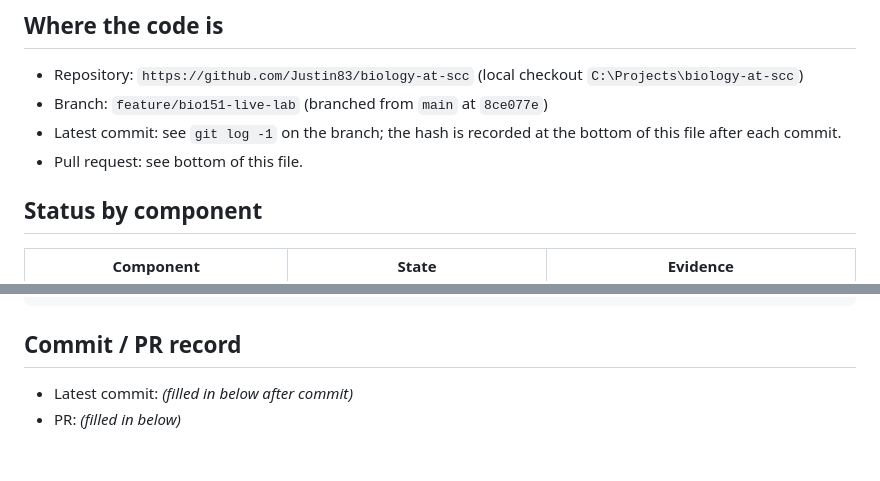
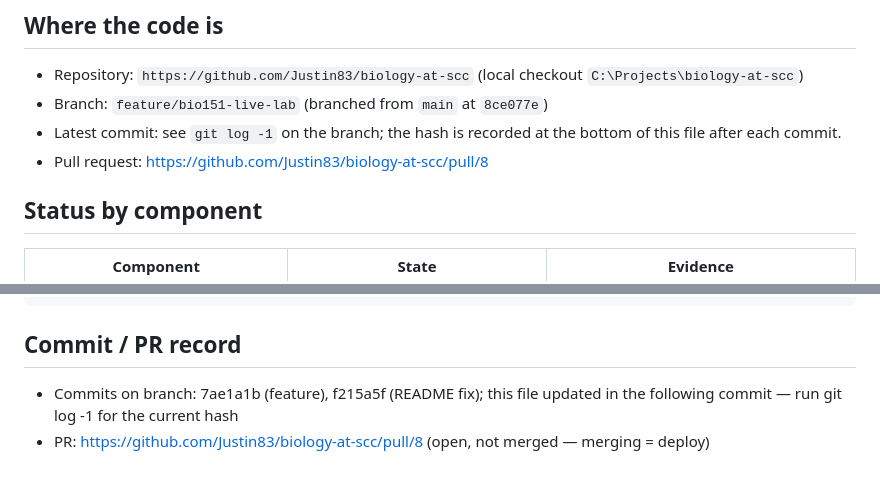
Before and after one commit to Justin83/biology-at-scc, a Markdown page: docs/bio151-live-lab/HANDOFF.md, 2 parts joined by grey strips. Drawn GitHub-style.

Commit message:
Record commit hashes and PR link in BIO 151 handoff
Co-Authored-By: Claude Fable 5.1 <noreply@anthropic.com>
Claude-Session: https://claude.ai/code/session_01JeV3LpJc8QDofuVeA8nVan

```diff
--- a/docs/bio151-live-lab/HANDOFF.md
+++ b/docs/bio151-live-lab/HANDOFF.md
@@ -8,7 +8,7 @@
 - Repository: `https://github.com/Justin83/biology-at-scc` (local checkout `C:\Projects\biology-at-scc`)
 - Branch: `feature/bio151-live-lab` (branched from `main` at `8ce077e`)
 - Latest commit: see `git log -1` on the branch; the hash is recorded at the bottom of this file after each commit.
-- Pull request: see bottom of this file.
+- Pull request: https://github.com/Justin83/biology-at-scc/pull/8
 
 ## Status by component
 
@@ -103,5 +103,5 @@ README.md (site structure section)
 
 ## Commit / PR record
 
-- Latest commit: _(filled in below after commit)_
-- PR: _(filled in below)_
+- Commits on branch: 7ae1a1b (feature), f215a5f (README fix); this file updated in the following commit — run git log -1 for the current hash
+- PR: https://github.com/Justin83/biology-at-scc/pull/8 (open, not merged — merging = deploy)
```
